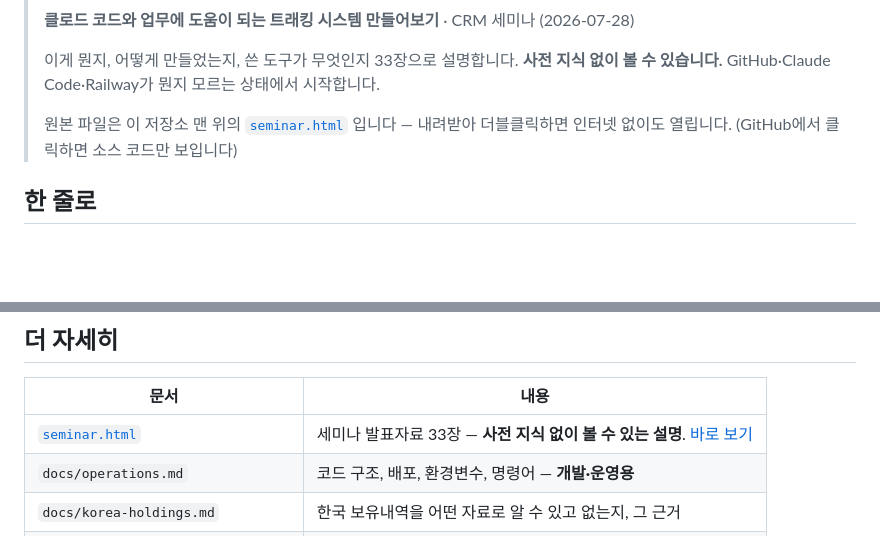
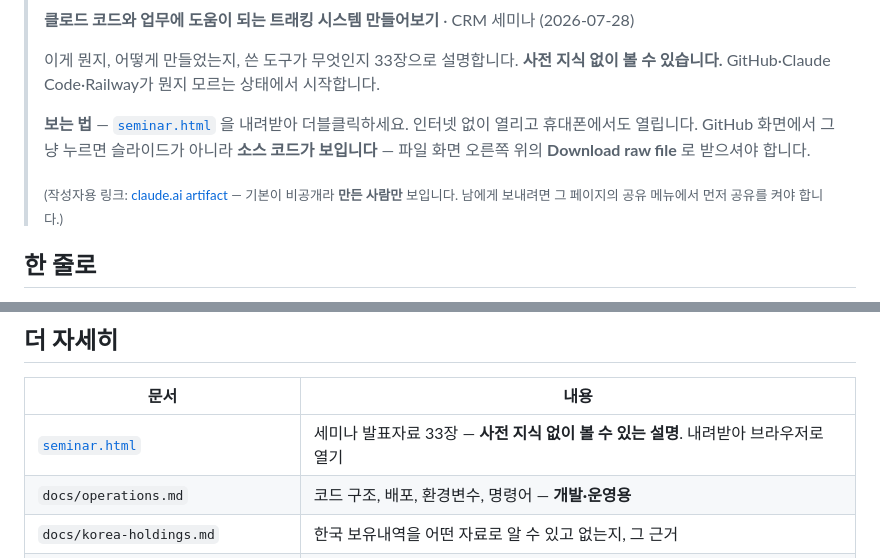
Before and after one commit to fabelian/burgundy, a Markdown page: README.md, 2 parts joined by grey strips. Drawn GitHub-style; blank space fills up the shorter version.

Commit message:
Stop the README promising a link only its author can open
The artifact renders fine — it is private. Artifacts are private until
shared from their own share menu, so the link worked for me while
testing and shows nothing to everyone else, including the author on a
phone where the in-app browser is not signed in to claude.ai.

Worse than a broken link: it looks like the deck is missing rather than
that access was never granted. The CRM staff this README points at would
have hit exactly that.

Downloading seminar.html is now the headline instruction, since that
path works for anyone with repo access and needs no account. Names
"Download raw file" explicitly — clicking the file on GitHub shows
source, and knowing that is not the same as knowing where the button is.

The artifact link stays, demoted and labelled: author-only unless
sharing is turned on.

Co-Authored-By: Claude Opus 5 <noreply@anthropic.com>
Claude-Session: https://claude.ai/code/session_01PGL3RMDA5NChqcLPqf3P4F

```diff
--- a/README.md
+++ b/README.md
@@ -7,8 +7,13 @@
 > 이게 뭔지, 어떻게 만들었는지, 쓴 도구가 무엇인지 33장으로 설명합니다.
 > **사전 지식 없이 볼 수 있습니다.** GitHub·Claude Code·Railway가 뭔지 모르는 상태에서 시작합니다.
 >
-> 원본 파일은 이 저장소 맨 위의 [`seminar.html`](seminar.html) 입니다 —
-> 내려받아 더블클릭하면 인터넷 없이도 열립니다. (GitHub에서 클릭하면 소스 코드만 보입니다)
+> **보는 법** — [`seminar.html`](seminar.html) 을 내려받아 더블클릭하세요.
+> 인터넷 없이 열리고 휴대폰에서도 열립니다.
+> GitHub 화면에서 그냥 누르면 슬라이드가 아니라 **소스 코드가 보입니다** —
+> 파일 화면 오른쪽 위의 **Download raw file** 로 받으셔야 합니다.
+>
+> <sub>(작성자용 링크: [claude.ai artifact](https://claude.ai/code/artifact/fdc52f4b-5bc6-4314-8e4c-b8b2ca4df184) —
+> 기본이 비공개라 **만든 사람만** 보입니다. 남에게 보내려면 그 페이지의 공유 메뉴에서 먼저 공유를 켜야 합니다.)</sub>
 
 ## 한 줄로
 
@@ -160,7 +165,7 @@ uvicorn dashboard.app:app --reload   # http://localhost:8000
 
 | 문서 | 내용 |
 |---|---|
-| [`seminar.html`](seminar.html) | 세미나 발표자료 33장 — **사전 지식 없이 볼 수 있는 설명**. [바로 보기](https://claude.ai/code/artifact/fdc52f4b-5bc6-4314-8e4c-b8b2ca4df184) |
+| [`seminar.html`](seminar.html) | 세미나 발표자료 33장 — **사전 지식 없이 볼 수 있는 설명**. 내려받아 브라우저로 열기 |
 | `docs/operations.md` | 코드 구조, 배포, 환경변수, 명령어 — **개발·운영용** |
 | `docs/korea-holdings.md` | 한국 보유내역을 어떤 자료로 알 수 있고 없는지, 그 근거 |
 | `docs/korea-holdings-buildout.md` | 만들어온 과정과, 나중에 뒤집힌 판단들 |
```
Also changed, not shown: other parts of README.md (+1 -1 lines).
